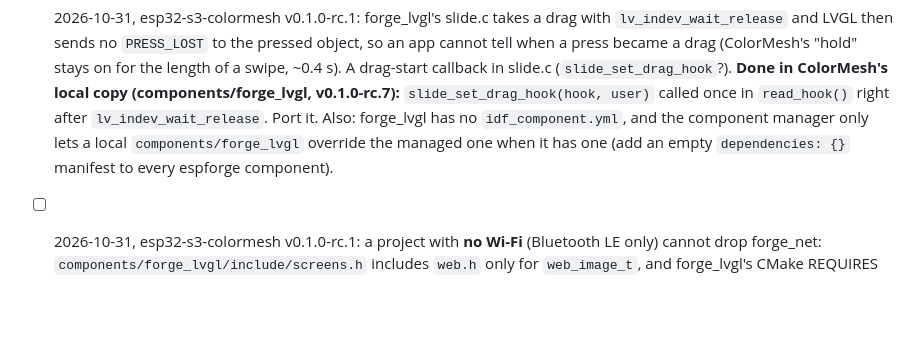
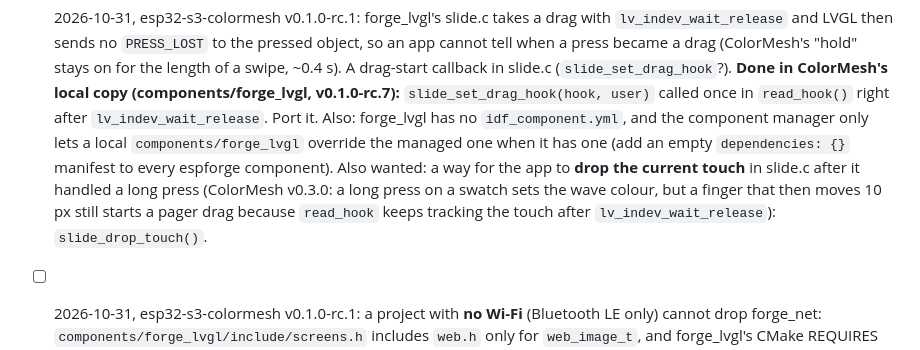
Before and after one commit to TheMonkeyz/espforge, a Markdown page: docs/BACKLOG.md, the part around the change. Rendered like a GitHub page; blank space fills up the shorter version.

Commit message:
BACKLOG: slide.c needs a drop-current-touch call after a long press (ColorMesh)
Co-Authored-By: Claude Fable 5.1 <noreply@anthropic.com>

```diff
--- a/docs/BACKLOG.md
+++ b/docs/BACKLOG.md
@@ -25,6 +25,9 @@ reason it stays in the app.
   in `read_hook()` right after `lv_indev_wait_release`. Port it. Also: forge_lvgl has no `idf_component.yml`, and the
   component manager only lets a local `components/forge_lvgl` override the managed one when it has one (add an empty
   `dependencies: {}` manifest to every espforge component).
+  Also wanted: a way for the app to **drop the current touch** in slide.c after it handled a long press (ColorMesh
+  v0.3.0: a long press on a swatch sets the wave colour, but a finger that then moves 10 px still starts a pager
+  drag because `read_hook` keeps tracking the touch after `lv_indev_wait_release`): `slide_drop_touch()`.
 
 - [ ] 2026-10-31, esp32-s3-colormesh v0.1.0-rc.1: a project with **no Wi-Fi** (Bluetooth LE only) cannot drop forge_net:
   `components/forge_lvgl/include/screens.h` includes `web.h` only for `web_image_t`, and forge_lvgl's CMake REQUIRES
```
